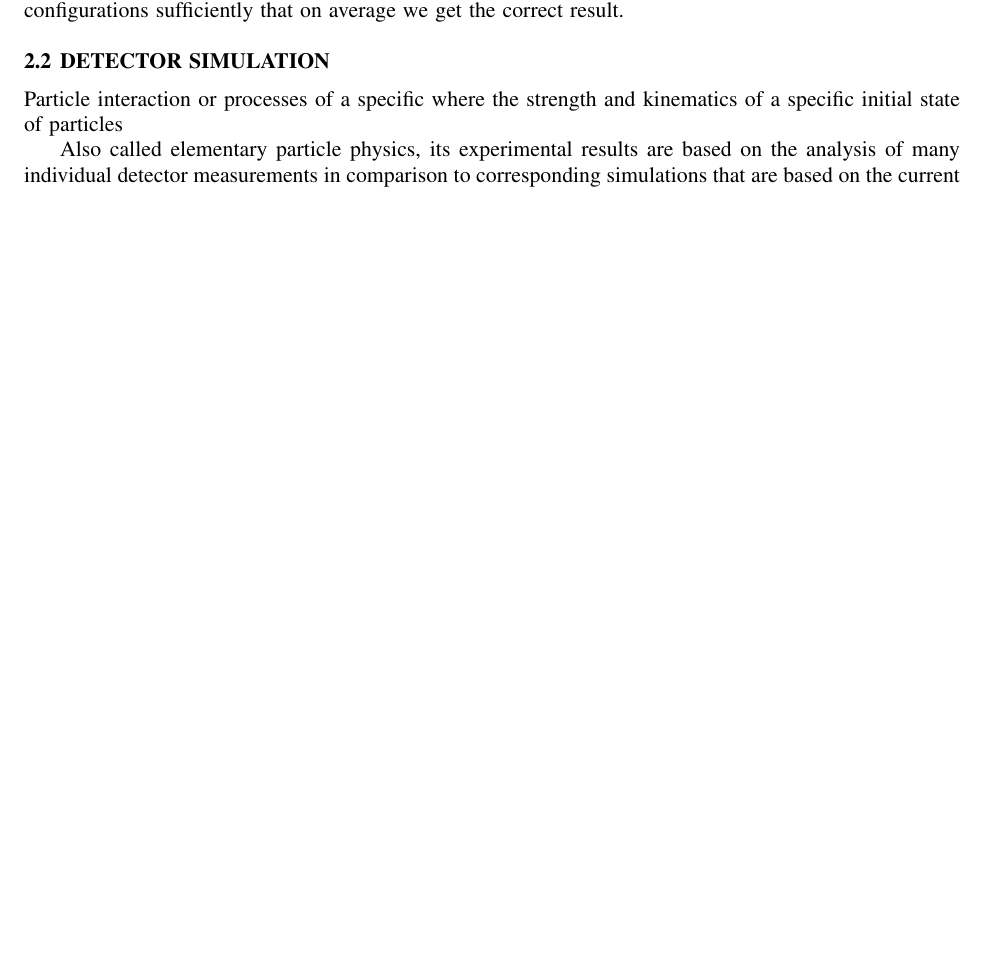
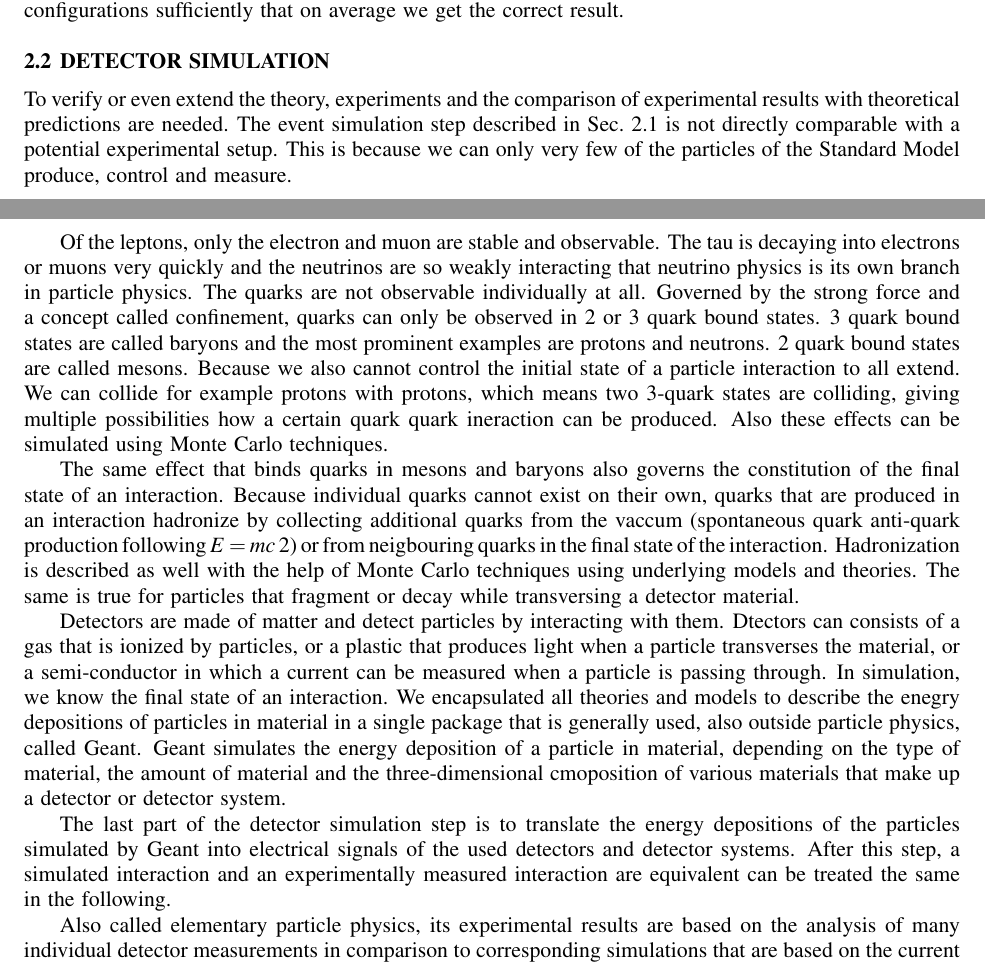
Before and after one commit to gutsche/Proceedings-WSC-2016, a LaTeX document (wsc16paper.tex): part of page 2 of 3 before the commit and two parts of pages 2 and 3 of 4 after it, the two joined at a grey line, cut so that both start at the same text, the shorter picture padded with empty space. Compiled offline with pdfLaTeX.

Commit message:
detector simulation

```diff
--- a/wsc16paper.tex
+++ b/wsc16paper.tex
@@ -149,12 +149,17 @@ The sufficiently large statistics of these simulated interactions allows to make
 \subsection{DETECTOR SIMULATION}
 \label{subsec:detectorsimulation}
 
+To verify or even extend the theory, experiments and the comparison of experimental results with theoretical predictions are needed. The event simulation step described in Sec.~\ref{subsec:eventsimulation} is not directly comparable with a potential experimental setup. This is because we can only very few of the particles of the Standard Model produce, control and measure.
+
+Of the leptons, only the electron and muon are stable and observable. The tau is decaying into electrons or muons very quickly and the neutrinos are so weakly interacting that neutrino physics is its own branch in particle physics. The quarks are not observable individually at all. Governed by the strong force and a concept called confinement, quarks can only be observed in 2 or 3 quark bound states. 3 quark bound states are called baryons and the most prominent examples are protons and neutrons. 2 quark bound states are called mesons. Because we also cannot control the initial state of a particle interaction to all extend. We can collide for example protons with protons, which means two 3-quark states are colliding, giving multiple possibilities how a certain quark quark ineraction can be produced. Also these effects can be simulated using Monte Carlo techniques.
+
+The same effect that binds quarks in mesons and baryons also governs the constitution of the final state of an interaction. Because individual quarks cannot exist on their own, quarks that are produced in an interaction hadronize by collecting additional quarks from the vaccum (spontaneous quark anti-quark production following $E=mc~2$) or from neigbouring quarks in the final state of the interaction. Hadronization is described as well with the help of Monte Carlo techniques using underlying models and theories. The same is true for particles that fragment or decay while transversing a detector material.
+
+Detectors are made of matter and detect particles by interacting with them. Dtectors can consists of a gas that is ionized by particles, or a plastic that produces light when a particle transverses the material, or a semi-conductor in which a current can be measured when a particle is passing through. In simulation, we know the final state of an interaction. We encapsulated all theories and models to describe the enegry depositions of particles in material in a single package that is generally used, also outside particle physics, called Geant. Geant simulates the energy deposition of a particle in material, depending on the type of material, the amount of material and the three-dimensional cmoposition of various materials that make up a detector or detector system.
+
+The last part of the detector simulation step is to translate the energy depositions of the particles simulated by Geant into electrical signals of the used detectors and detector systems. After this step, a simulated interaction and an experimentally measured interaction are equivalent can be treated the same in the following.
 
 
-
-
-
-Particle interaction or processes of a specific  where the strength and kinematics of a specific initial state of particles
 
 
 
```
Also changed, not shown: wsc16paper.pdf.
